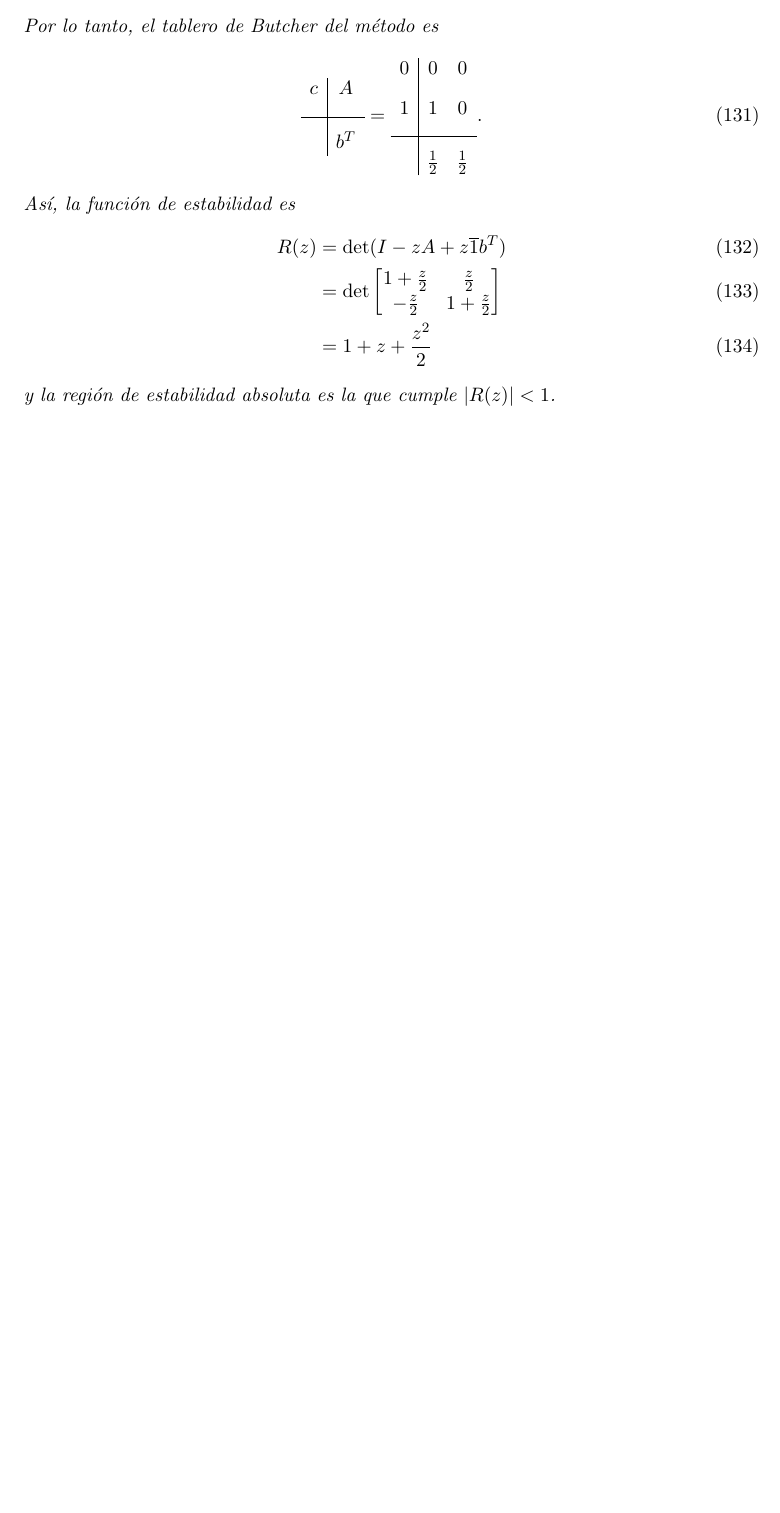
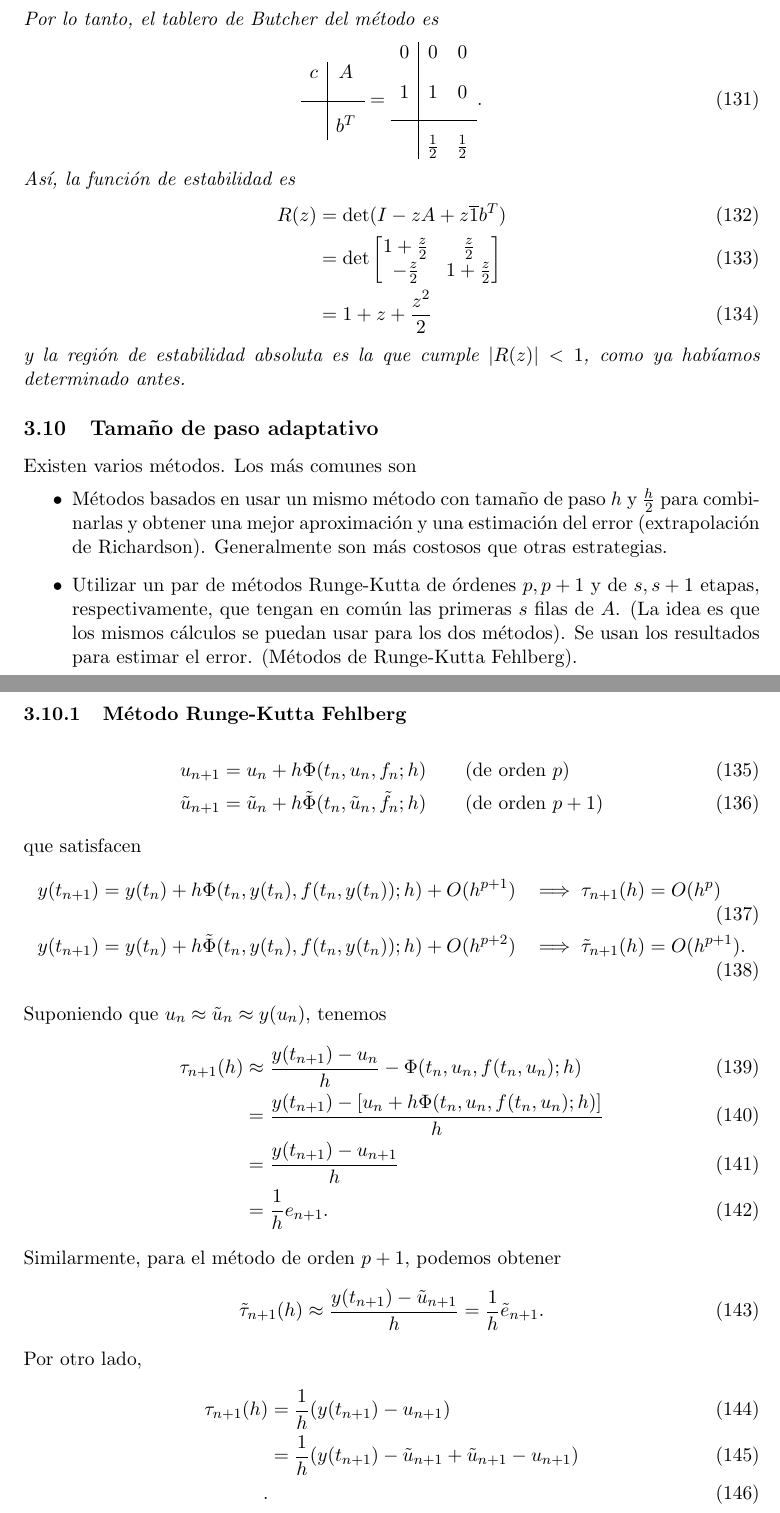
Before and after one commit to Jackozee/notasANED, a LaTeX document (main.tex): part of page 13 of 13 before the commit and two parts of pages 13 and 14 of 14 after it, the two joined at a grey line, cut so that both start at the same text, the shorter picture padded with empty space. Compiled offline with pdfLaTeX.

Commit message:
notas de clase

```diff
--- a/main.tex
+++ b/main.tex
@@ -1052,8 +1052,86 @@ donde $A$, $b$ y $c$ son los coeficientes $a_{ij}$, $b_i$, $c_i$.
     \\
     &= 1 + z + \frac{z^{2}}{2}
   \end{align}
-  y la región de estabilidad absoluta es la que cumple $|R(z)|<1$.
+  y la región de estabilidad absoluta es la que cumple $|R(z)|<1$,
+  como ya habíamos determinado antes.
 \end{example}
+
+\subsection{Tamaño de paso adaptativo}
+
+Existen varios métodos. Los más comunes son
+\begin{itemize}
+  \item
+    Métodos basados en usar un mismo método con tamaño de paso $h$ y
+    $\frac{h}{2}$ para combinarlas y obtener una mejor aproximación y
+    una estimación del error (extrapolación de Richardson).
+    Generalmente son más costosos que otras estrategias.
+  \item
+    Utilizar un par de métodos Runge-Kutta de órdenes $p,p+1$ y de
+    $s,s+1$ etapas, respectivamente, que tengan en común las primeras
+    $s$ filas de $A$. (La idea es que los mismos cálculos se puedan
+    usar para los dos métodos). Se usan los resultados para estimar el
+    error. (Métodos de Runge-Kutta Fehlberg).
+\end{itemize}
+
+\subsubsection{Método Runge-Kutta Fehlberg}
+
+\begin{align}
+  u_{n+1}
+    &= u_n + h\Phi(t_n,u_n,f_n;h)
+    \qquad
+    \text{(de orden $p$)} \\
+  \tilde u_{n+1}
+    &= \tilde u_n
+    + h\tilde \Phi(t_n,\tilde u_n,\tilde f_n;h)
+    \qquad
+    \text{(de orden $p+1$)}
+\end{align}
+que satisfacen
+\begin{align}
+  y(t_{n+1})
+  &=
+  y(t_n)
+  +
+  h
+  \Phi(t_n,y(t_n),f(t_n,y(t_n));h)
+  +
+  O(h^{p+1})
+  &
+  \implies \tau_{n+1}(h) &= O(h^p)
+  \\
+  y(t_{n+1})
+  &=
+  y(t_n)
+  +
+  h
+  \tilde \Phi(t_n,y(t_n),f(t_n,y(t_n));h)
+  +
+  O(h^{p+2})
+  &
+  \implies \tilde \tau_{n+1}(h) &= O(h^{p+1})
+.\end{align}
+Suponiendo que $u_n\approx\tilde u_{n}\approx y(u_n)$, tenemos
+\begin{align}
+  \tau_{n+1}(h)
+  &\approx \frac{y(t_{n+1})-u_n}{h} - \Phi(t_n,u_n,f(t_n,u_n);h) \\
+  &= \frac{y(t_{n+1})-[u_n+h\Phi(t_n,u_n,f(t_n,u_n);h)]}{h}  \\
+  &= \frac{y(t_{n+1})-u_{n+1}}{h}  \\
+  &= \frac{1}{h}e_{n+1}
+.\end{align}
+Similarmente, para el método de orden $p+1$, podemos obtener
+\begin{equation}
+  \tilde\tau_{n+1}(h)
+  \approx \frac{y(t_{n+1})-\tilde u_{n+1}}{h}
+  = \frac{1}{h}\tilde e_{n+1}
+.\end{equation}
+Por otro lado,
+\begin{align}
+  \tau_{n+1}(h)
+  &= \frac{1}{h}(y(t_{n+1})-u_{n+1}) \\
+  &= \frac{1}{h}(y(t_{n+1})-\tilde u_{n+1}+\tilde u_{n+1}-u_{n+1}) \\
+.\end{align}
+
+
 
 
 
```
